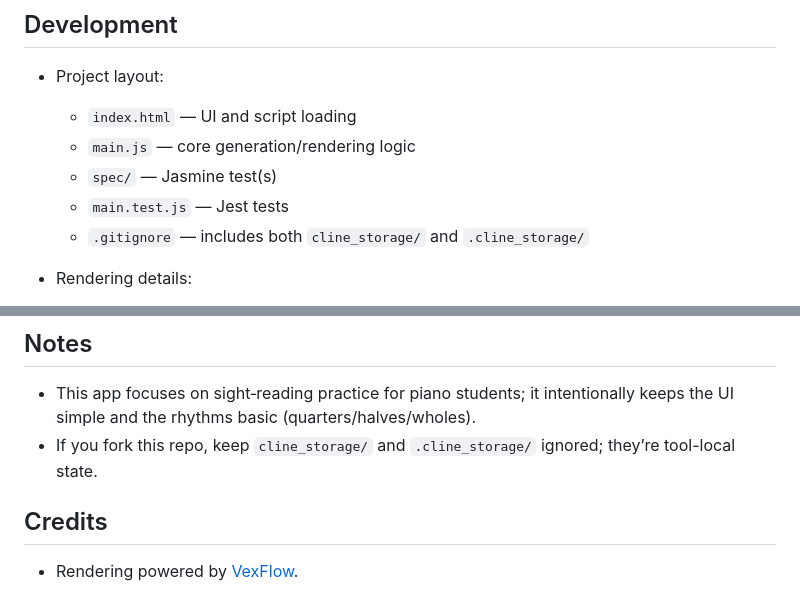
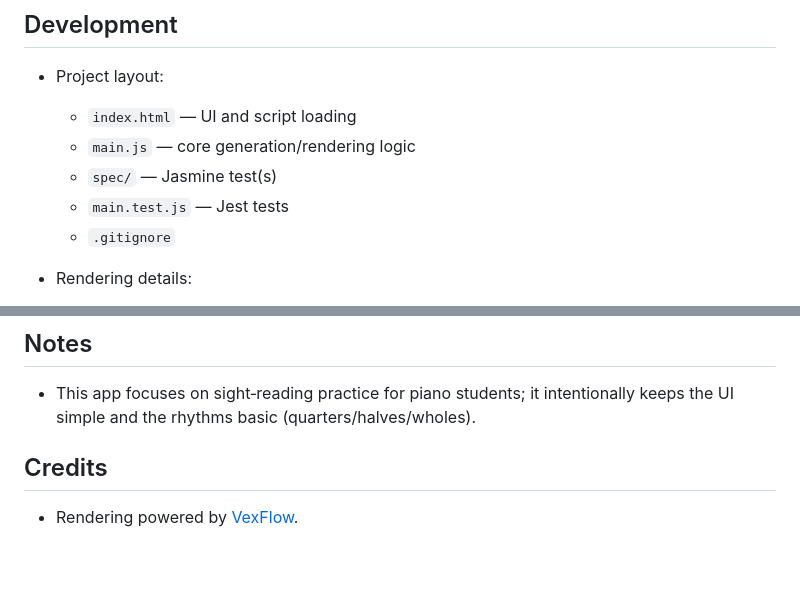
Before and after one commit to arunkann/musicstave_app, a Markdown page: README.md, 2 parts joined by grey strips. GitHub-like rendering; blank space fills up the shorter version.

```diff
--- a/README.md
+++ b/README.md
@@ -52,7 +52,7 @@ No build step is required. The app uses VexFlow via CDN.
   - `main.js` — core generation/rendering logic
   - `spec/` — Jasmine test(s)
   - `main.test.js` — Jest tests
-  - `.gitignore` — includes both `cline_storage/` and `.cline_storage/`
+  - `.gitignore`
 
 - Rendering details:
   - Stave notes are attached to their staves explicitly
@@ -75,7 +75,6 @@ No build step is required. The app uses VexFlow via CDN.
 ## Notes
 
 - This app focuses on sight‑reading practice for piano students; it intentionally keeps the UI simple and the rhythms basic (quarters/halves/wholes).
-- If you fork this repo, keep `cline_storage/` and `.cline_storage/` ignored; they’re tool-local state.
 
 ## Credits
 
```
